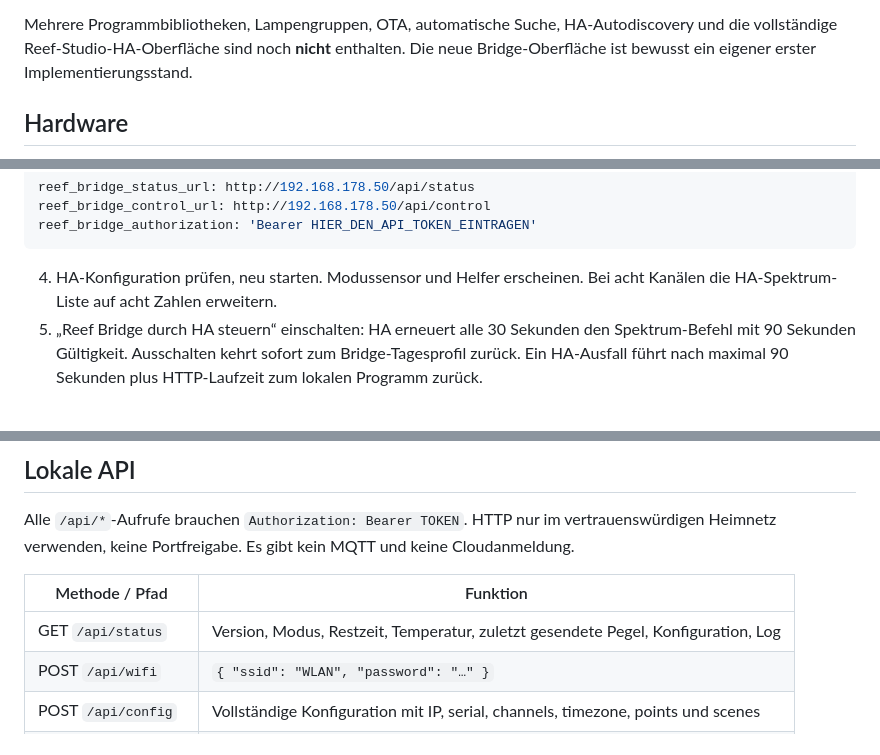
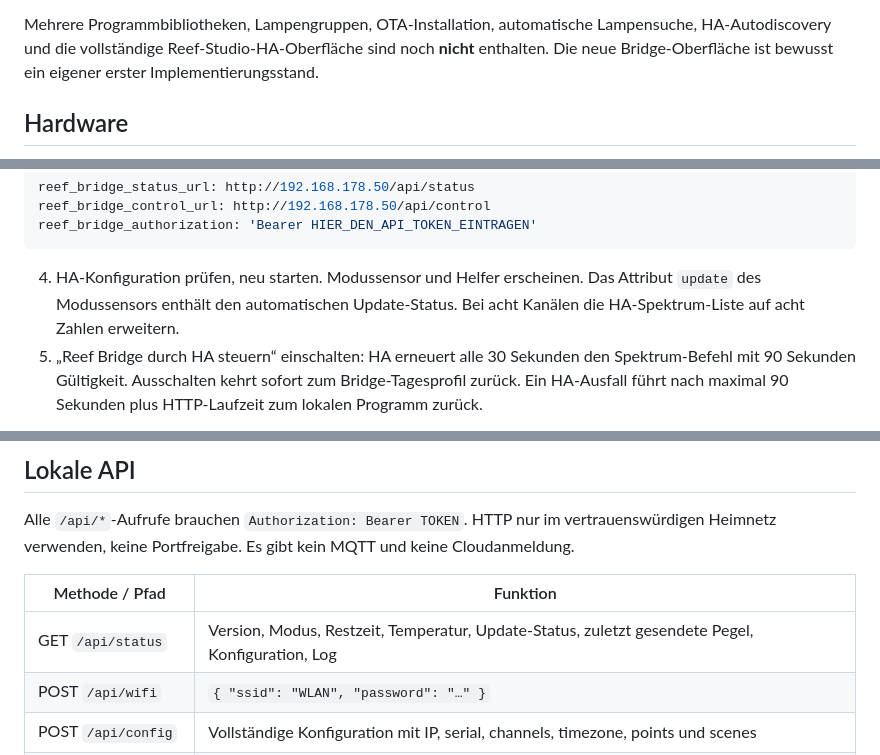
Before and after one commit to xsiimonox/aipai-reef-studio, a Markdown page: reef-bridge/README.md, 3 parts joined by grey strips. Rendered like a GitHub page.

````diff
--- a/reef-bridge/README.md
+++ b/reef-bridge/README.md
@@ -23,6 +24,6 @@ Eigenständige lokale Steuerung für AIPAI-LED-Lampen – ohne Home Assistant er
 - Home Assistant steuert über eine Lease: spätestens 90 Sekunden nach der letzten Bestätigung übernimmt das lokale Tagesprogramm.
 
-Mehrere Programmbibliotheken, Lampengruppen, OTA, automatische Suche, HA-Autodiscovery und die vollständige Reef-Studio-HA-Oberfläche sind noch **nicht** enthalten. Die neue Bridge-Oberfläche ist bewusst ein eigener erster Implementierungsstand.
+Mehrere Programmbibliotheken, Lampengruppen, OTA-Installation, automatische Lampensuche, HA-Autodiscovery und die vollständige Reef-Studio-HA-Oberfläche sind noch **nicht** enthalten. Die neue Bridge-Oberfläche ist bewusst ein eigener erster Implementierungsstand.
 
 ## Hardware
 
@@ -95,7 +96,7 @@ reef_bridge_control_url: http://192.168.178.50/api/control
 reef_bridge_authorization: 'Bearer HIER_DEN_API_TOKEN_EINTRAGEN'
 ```
 
-4. HA-Konfiguration prüfen, neu starten. Modussensor und Helfer erscheinen. Bei acht Kanälen die HA-Spektrum-Liste auf acht Zahlen erweitern.
+4. HA-Konfiguration prüfen, neu starten. Modussensor und Helfer erscheinen. Das Attribut `update` des Modussensors enthält den automatischen Update-Status. Bei acht Kanälen die HA-Spektrum-Liste auf acht Zahlen erweitern.
 5. „Reef Bridge durch HA steuern“ einschalten: HA erneuert alle 30 Sekunden den Spektrum-Befehl mit 90 Sekunden Gültigkeit. Ausschalten kehrt sofort zum Bridge-Tagesprofil zurück. Ein HA-Ausfall führt nach maximal 90 Sekunden plus HTTP-Laufzeit zum lokalen Programm zurück.
 
 Ein dauerhaft manuell aktivierter Bridge-Modus lehnt HA-Leases mit HTTP 409 ab; zuerst „Tagesprofil fortsetzen“ drücken. Ein HA-Tagesprogramm kann später die Helferwerte zeitgesteuert verändern. Das Bridge-Tagesprofil ist das lokal hinterlegte Fallback-Profil, es wird nicht automatisch aus der alten HA-Integration importiert.
@@ -106,7 +107,7 @@ Alle `/api/*`-Aufrufe brauchen `Authorization: Bearer TOKEN`. HTTP nur im vertra
 
 | Methode / Pfad | Funktion |
 | --- | --- |
-| GET `/api/status` | Version, Modus, Restzeit, Temperatur, zuletzt gesendete Pegel, Konfiguration, Log |
+| GET `/api/status` | Version, Modus, Restzeit, Temperatur, Update-Status, zuletzt gesendete Pegel, Konfiguration, Log |
 | POST `/api/wifi` | `{ "ssid": "WLAN", "password": "…" }` |
 | POST `/api/config` | Vollständige Konfiguration mit IP, serial, channels, timezone, points und scenes |
 | POST `/api/control` | `{ "action": "preview", "seconds": 300, "levels": [10,40,0,0,70,5] }` |
````
Also changed, not shown: other parts of reef-bridge/README.md (+3 -2 lines), reef-bridge/docs/bridge-desktop.png, reef-bridge/docs/bridge-mobile.png, 8 other files.
